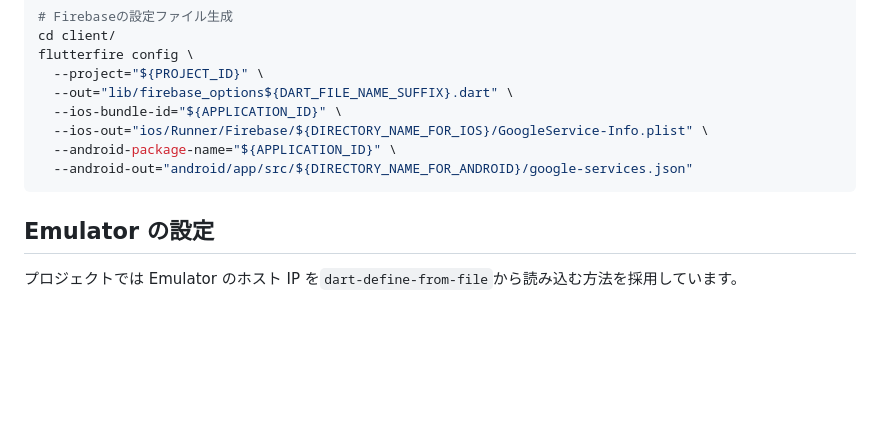
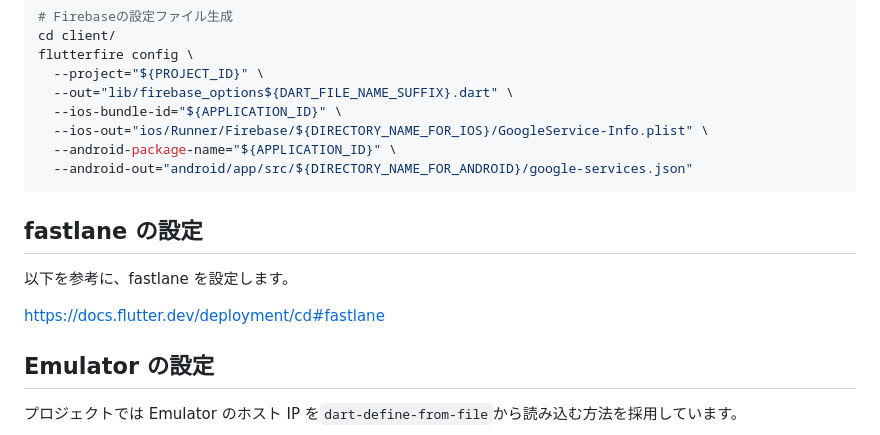
Before and after one commit to shotaIDE/talk-to-cavivara, a Markdown page: CONTRIBUTING.md, the part around the change printed below. Drawn GitHub-style; blank space fills up the shorter version.

````diff
--- a/CONTRIBUTING.md
+++ b/CONTRIBUTING.md
@@ -108,6 +110,12 @@ flutterfire config \
   --android-out="android/app/src/${DIRECTORY_NAME_FOR_ANDROID}/google-services.json"
 ```
 
+## fastlane の設定
+
+以下を参考に、fastlane を設定します。
+
+https://docs.flutter.dev/deployment/cd#fastlane
+
 ## Emulator の設定
 
 プロジェクトでは Emulator のホスト IP を`dart-define-from-file`から読み込む方法を採用しています。
````
Also changed, not shown: other parts of CONTRIBUTING.md (+2 -0 lines).
